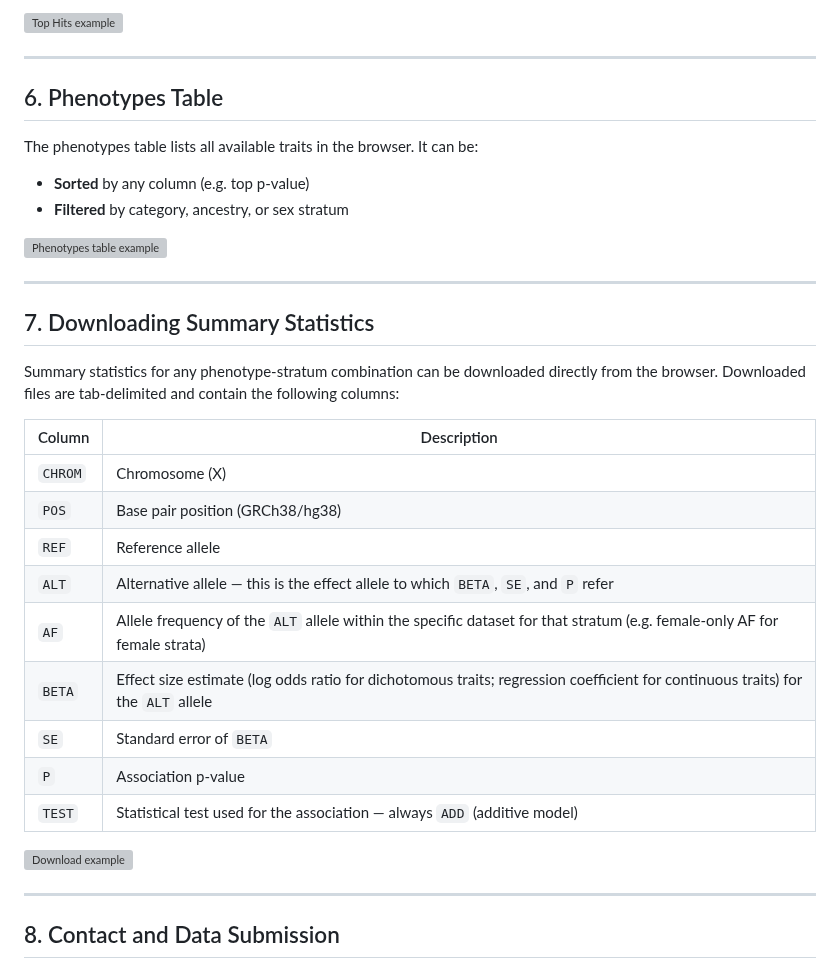
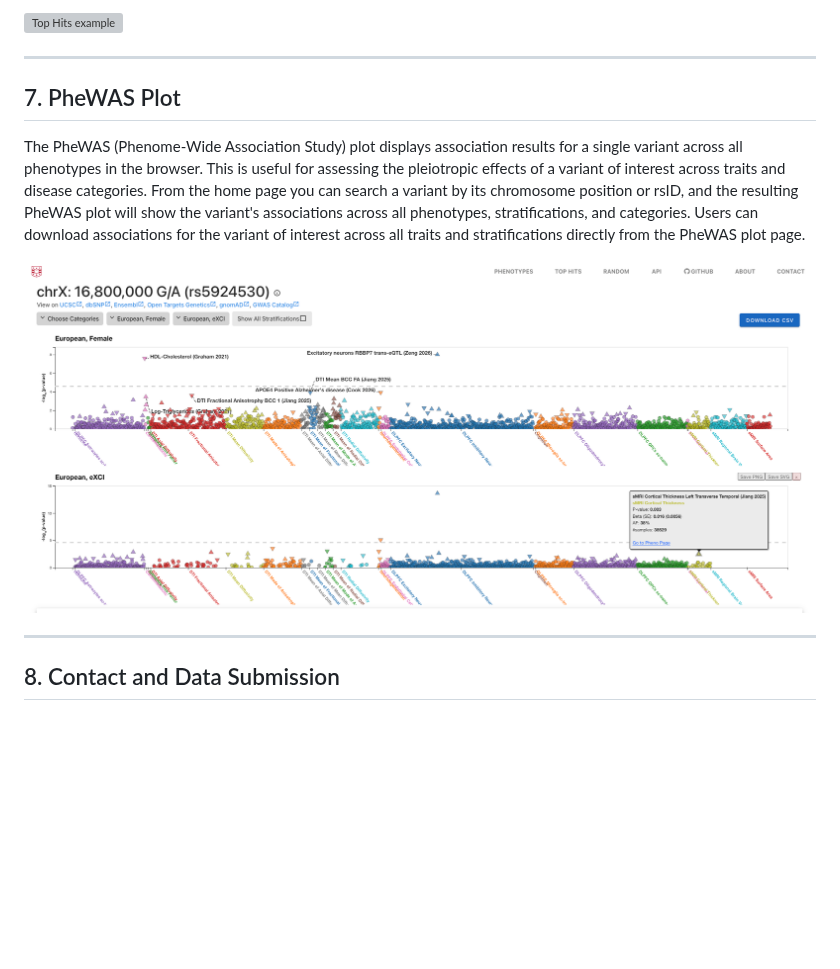
Before and after one commit to Belloy-Lab/geneXplore_XWAS_Browser, a Markdown page: docs/user_guide.md, the part around one of its changes. GitHub-like rendering; pictures changed too: docs/images/phewas_plot_example.png (added); blank space fills up the shorter version; grey boxes are pictures that could not be loaded.

```diff
--- a/docs/user_guide.md
+++ b/docs/user_guide.md
@@ -81,33 +104,11 @@ Key features:
 
 ---
 
-## 6. Phenotypes Table
+## 7. PheWAS Plot
 
-The phenotypes table lists all available traits in the browser. It can be:
-- **Sorted** by any column (e.g. top p-value)
-- **Filtered** by category, ancestry, or sex stratum
+The PheWAS (Phenome-Wide Association Study) plot displays association results for a single variant across all phenotypes in the browser. This is useful for assessing the pleiotropic effects of a variant of interest across traits and disease categories. From the home page you can search a variant by its chromosome position or rsID, and the resulting PheWAS plot will show the variant's associations across all phenotypes, stratifications, and categories. Users can download associations for the variant of interest across all traits and stratifications directly from the PheWAS plot page.
 
-![Phenotypes table example](images/phenotypes_table_example.png)
-
----
-
-## 7. Downloading Summary Statistics
-
-Summary statistics for any phenotype-stratum combination can be downloaded directly from the browser. Downloaded files are tab-delimited and contain the following columns:
-
-| Column | Description |
-|--------|-------------|
-| `CHROM` | Chromosome (X) |
-| `POS` | Base pair position (GRCh38/hg38) |
-| `REF` | Reference allele |
-| `ALT` | Alternative allele — this is the effect allele to which `BETA`, `SE`, and `P` refer |
-| `AF` | Allele frequency of the `ALT` allele within the specific dataset for that stratum (e.g. female-only AF for female strata) |
-| `BETA` | Effect size estimate (log odds ratio for dichotomous traits; regression coefficient for continuous traits) for the `ALT` allele |
-| `SE` | Standard error of `BETA` |
-| `P` | Association p-value |
-| `TEST` | Statistical test used for the association — always `ADD` (additive model) |
-
-![Download example](images/download_example.png)
+![PheWAS plot example](images/phewas_plot_example.png)
 
 ---
 
```
Also changed, not shown: other parts of docs/user_guide.md (+30 -7 lines), docs/images/download_example.png (added), docs/images/miami_plot_example.png (added), docs/images/phenotypes_table_example.png (added), docs/images/stratification_dropdown.png (added), 5 other files.
